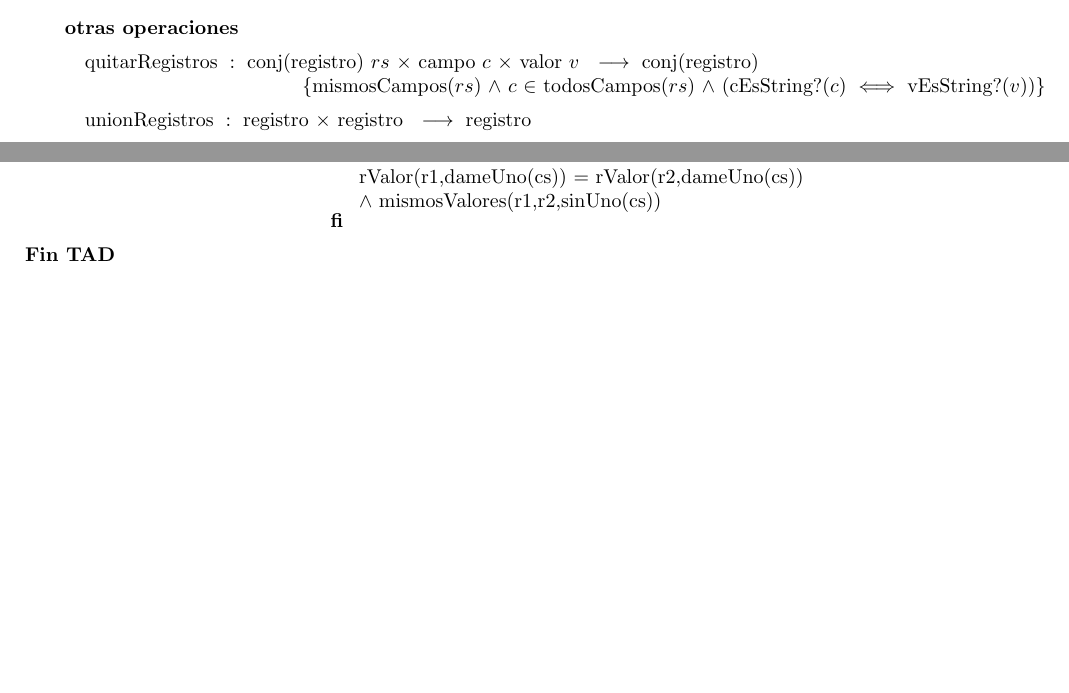
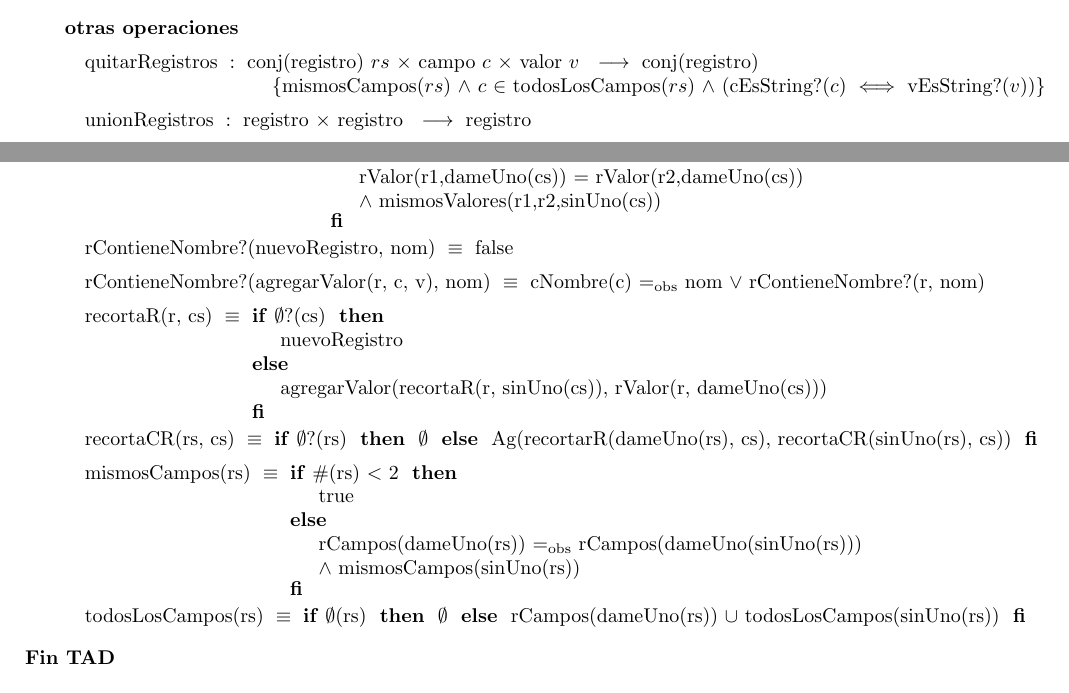
Before and after one commit to ABorgna/algo2, a LaTeX document (tp1/tp1.tex, which reads tp1/tads/registro.tex): two parts of pages 6 and 7 of 13, joined at a grey line, cut so that both start at the same text. Compiled offline with pdfLaTeX.

Commit message:
axiomas de las operaciones que faltaba definir en registro

```diff
--- a/tp1/tads/registro.tex
+++ b/tp1/tads/registro.tex
@@ -23,7 +23,7 @@
 
 \tadOtrasOperaciones
 \tadOperacion{quitarRegistros}{conj(registro)/rs, campo/c, valor/v}{conj(registro)}
-    {mismosCampos($rs$) $\land$ $c$ $\in$ todosCampos($rs$) $\land$ (cEsString?($c$) $\iff$ vEsString?($v$))}
+    {mismosCampos($rs$) $\land$ $c$ $\in$ todosLosCampos($rs$) $\land$ (cEsString?($c$) $\iff$ vEsString?($v$))}
 \tadOperacion{unionRegistros}{registro, registro}{registro}{}
 \tadOperacion{rVacio?}{registro}{bool}{}
 \tadOperacion{mismosValores}{registro/r1, registro/r2, conj(campo)/cs}{bool}{
@@ -81,4 +88,36 @@
     FI
 }
 
+\tadAxioma{rContieneNombre?(nuevoRegistro, nom)}{false}
+\tadAxioma{rContieneNombre?(agregarValor(r, c, v), nom)}{ cNombre(c) \igobs nom $\lor$ rContieneNombre?(r, nom)}
+
+\tadAxioma{recortaR(r, cs)}{
+\IF $\emptyset$?(cs) THEN
+    nuevoRegistro
+ELSE
+    agregarValor(recortaR(r, sinUno(cs)), rValor(r, dameUno(cs)))
+FI}
+
+\tadAxioma{recortaCR(rs, cs)}{
+\IF $\emptyset$?(rs) THEN
+    $\emptyset$
+ELSE
+    Ag(recortarR(dameUno(rs), cs), recortaCR(sinUno(rs), cs))
+FI}
+
+\tadAxioma{mismosCampos(rs)}{
+\IF $\#$(rs) $<$ 2 THEN
+    true
+ELSE
+    rCampos(dameUno(rs)) \igobs rCampos(dameUno(sinUno(rs))) \\
+    $\land$ mismosCampos(sinUno(rs))
+FI}
+
+\tadAxioma{todosLosCampos(rs)}{
+\IF $\emptyset$(rs) THEN
+    $\emptyset$
+ELSE
+    rCampos(dameUno(rs)) $\cup$ todosLosCampos(sinUno(rs))
+FI}
+
 \end{tad}
```
Also changed, not shown: tp1/tads/registro.tex (17 more changed lines).
